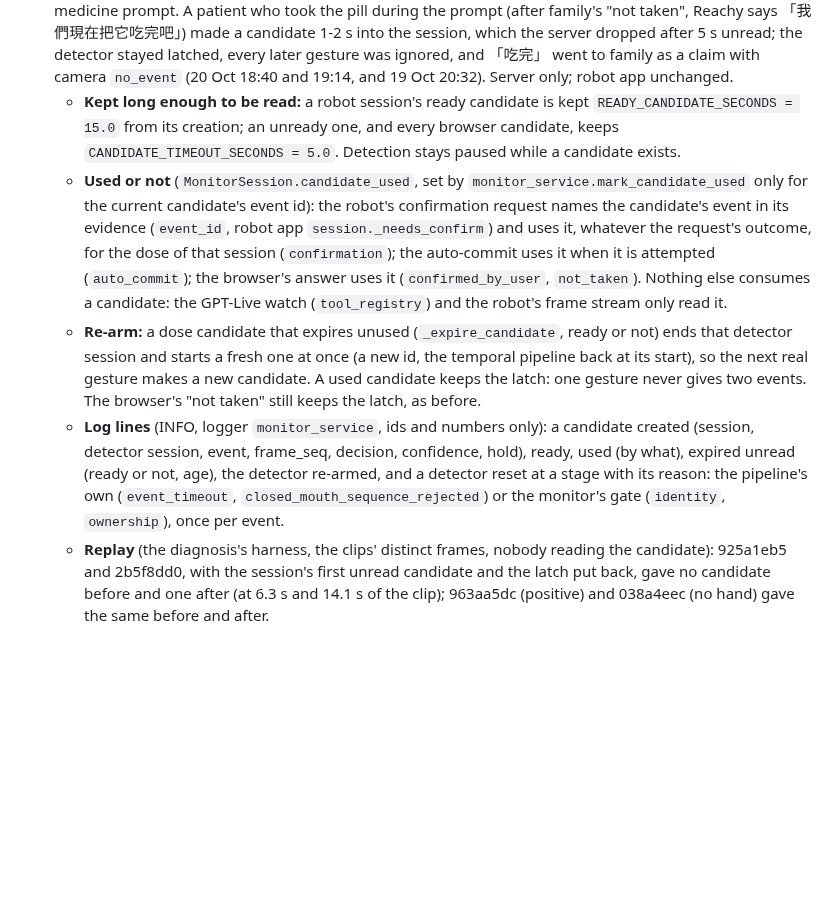
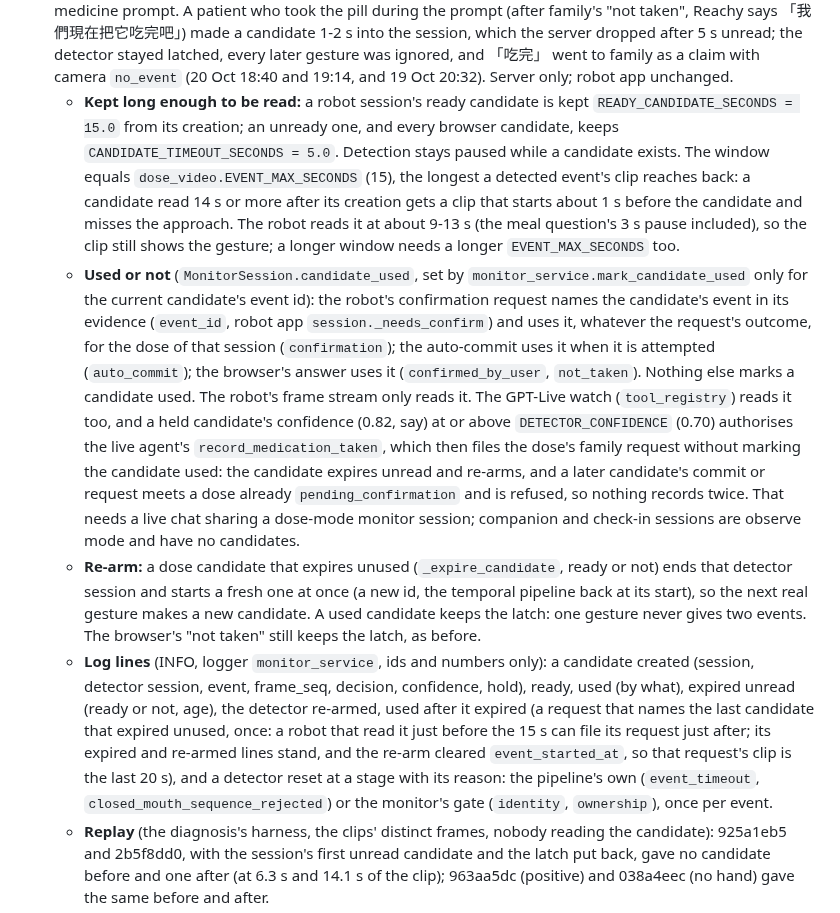
Before and after one commit to Ferdinanzk/MedAiCarePlus, a Markdown page: CLAUDE.md, the part around the change. GitHub-like rendering; blank space fills up the shorter version.

Commit message:
CLAUDE.md: quick fix 7 review notes
- The GPT-Live watch reads a candidate, and a held candidate's confidence can
  authorise the live agent's record without marking it used; why that cannot
  record twice, and why the robot flow never reaches it.
- The late-use log line.
- READY_CANDIDATE_SECONDS equals dose_video.EVENT_MAX_SECONDS: a late read's
  clip misses the approach, and a longer window needs a longer event clip.

Co-Authored-By: Claude Opus 5.5 <noreply@anthropic.com>

```diff
--- a/CLAUDE.md
+++ b/CLAUDE.md
@@ -265,10 +265,10 @@ Spec: `docs/superpowers/specs/2026-10-12-live-voice-2a-design.md`, and for robot
   - **A fresh dose, and Reachy at once:** an ad-hoc dose as Take Now stores it (never on a whole minute, so it never expires: `dose_safety.is_ad_hoc`), with `reminder_sent` set, judged by `dose_safety.check` as for 'Use Reachy', and a manual task holding only that dose for its 5-minute slot, through `reachy_tasks.enqueue_reachy_task` (403 `robot_consent_required` without the robot's consent). 409 `slot_busy` when another task already holds that slot, or another dose of the patient's in it is still pending, missed or waiting for family: a demo task there would take that dose's next visit ('Use Reachy', the missed-dose job's retry), since a slot has one open task. The card then says to try again in 5 minutes. A press that PostgreSQL ends to break a deadlock (with the robot's confirmation for the earlier demo dose) is tried once more. The answer is `{task_id, status, intk_id, med_id, med_name}`.
   - **From there on it is the normal flow**, robot app unchanged: `after_meal` (the meal question at lunch and dinner), the spoken name, the watch, family's LINE request and answer, the taken report, and when not taken the missed-dose job's reminders, robot retries and missed alerts.
 - **Quick fix 7 (20 Oct 2026; contract `.superpowers/quickfix/CONTRACT7.md`): the camera's intake detector re-arms after an unread candidate.** A dose session's detector latches after its one candidate (`intake_temporal.py`, "stay latched"), and the robot reads `candidate` only in WATCHING, after its ~10-11 s medicine prompt. A patient who took the pill during the prompt (after family's "not taken", Reachy says 「我們現在把它吃完吧」) made a candidate 1-2 s into the session, which the server dropped after 5 s unread; the detector stayed latched, every later gesture was ignored, and 「吃完」 went to family as a claim with camera `no_event` (20 Oct 18:40 and 19:14, and 19 Oct 20:32). Server only; robot app unchanged.
-  - **Kept long enough to be read:** a robot session's ready candidate is kept `READY_CANDIDATE_SECONDS = 15.0` from its creation; an unready one, and every browser candidate, keeps `CANDIDATE_TIMEOUT_SECONDS = 5.0`. Detection stays paused while a candidate exists.
-  - **Used or not** (`MonitorSession.candidate_used`, set by `monitor_service.mark_candidate_used` only for the current candidate's event id): the robot's confirmation request names the candidate's event in its evidence (`event_id`, robot app `session._needs_confirm`) and uses it, whatever the request's outcome, for the dose of that session (`confirmation`); the auto-commit uses it when it is attempted (`auto_commit`); the browser's answer uses it (`confirmed_by_user`, `not_taken`). Nothing else consumes a candidate: the GPT-Live watch (`tool_registry`) and the robot's frame stream only read it.
+  - **Kept long enough to be read:** a robot session's ready candidate is kept `READY_CANDIDATE_SECONDS = 15.0` from its creation; an unready one, and every browser candidate, keeps `CANDIDATE_TIMEOUT_SECONDS = 5.0`. Detection stays paused while a candidate exists. The window equals `dose_video.EVENT_MAX_SECONDS` (15), the longest a detected event's clip reaches back: a candidate read 14 s or more after its creation gets a clip that starts about 1 s before the candidate and misses the approach. The robot reads it at about 9-13 s (the meal question's 3 s pause included), so the clip still shows the gesture; a longer window needs a longer `EVENT_MAX_SECONDS` too.
+  - **Used or not** (`MonitorSession.candidate_used`, set by `monitor_service.mark_candidate_used` only for the current candidate's event id): the robot's confirmation request names the candidate's event in its evidence (`event_id`, robot app `session._needs_confirm`) and uses it, whatever the request's outcome, for the dose of that session (`confirmation`); the auto-commit uses it when it is attempted (`auto_commit`); the browser's answer uses it (`confirmed_by_user`, `not_taken`). Nothing else marks a candidate used. The robot's frame stream only reads it. The GPT-Live watch (`tool_registry`) reads it too, and a held candidate's confidence (0.82, say) at or above `DETECTOR_CONFIDENCE` (0.70) authorises the live agent's `record_medication_taken`, which then files the dose's family request without marking the candidate used: the candidate expires unread and re-arms, and a later candidate's commit or request meets a dose already `pending_confirmation` and is refused, so nothing records twice. That needs a live chat sharing a dose-mode monitor session; companion and check-in sessions are observe mode and have no candidates.
   - **Re-arm:** a dose candidate that expires unused (`_expire_candidate`, ready or not) ends that detector session and starts a fresh one at once (a new id, the temporal pipeline back at its start), so the next real gesture makes a new candidate. A used candidate keeps the latch: one gesture never gives two events. The browser's "not taken" still keeps the latch, as before.
-  - **Log lines** (INFO, logger `monitor_service`, ids and numbers only): a candidate created (session, detector session, event, frame_seq, decision, confidence, hold), ready, used (by what), expired unread (ready or not, age), the detector re-armed, and a detector reset at a stage with its reason: the pipeline's own (`event_timeout`, `closed_mouth_sequence_rejected`) or the monitor's gate (`identity`, `ownership`), once per event.
+  - **Log lines** (INFO, logger `monitor_service`, ids and numbers only): a candidate created (session, detector session, event, frame_seq, decision, confidence, hold), ready, used (by what), expired unread (ready or not, age), the detector re-armed, used after it expired (a request that names the last candidate that expired unused, once: a robot that read it just before the 15 s can file its request just after; its expired and re-armed lines stand, and the re-arm cleared `event_started_at`, so that request's clip is the last 20 s), and a detector reset at a stage with its reason: the pipeline's own (`event_timeout`, `closed_mouth_sequence_rejected`) or the monitor's gate (`identity`, `ownership`), once per event.
   - **Replay** (the diagnosis's harness, the clips' distinct frames, nobody reading the candidate): 925a1eb5 and 2b5f8dd0, with the session's first unread candidate and the latch put back, gave no candidate before and one after (at 6.3 s and 14.1 s of the clip); 963aa5dc (positive) and 038a4eec (no hand) gave the same before and after.
 - **Not in 2a (Phase 2b, before any real patient):** the patient notice and its consent scope (they must also cover the cloud speech-to-text of quick fixes 2), the card switch for patients, checking the face again while GPT-Live is talking (from robot app 0.9.0 the camera stays on and a stretch starts only after a recent sighting, but a running stretch is not cut when the patient steps away), reconnecting a dropped live session, a daily live budget per patient, a second transcript for the safety check, and a server-side echo guard. The robot's hardware echo cancellation is on, but how much echo is left is unmeasured, and the transcripts come only from GPT-Live (it misheard 「一整盒」 once).
 
```
